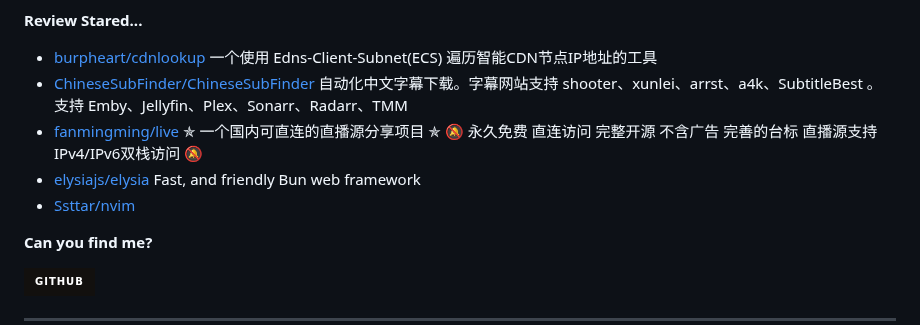
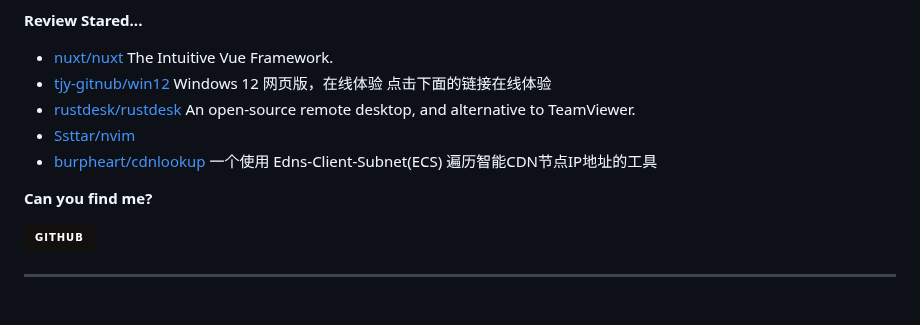
Before and after one commit to Zach677/Zach677, a Markdown page: readme.md, the part around one of its changes. GitHub-like rendering; badges without logos; blank space fills up the shorter version.

```diff
--- a/readme.md
+++ b/readme.md
@@ -39,7 +39,7 @@ Although my technology is poor now, it will slowly improve in the future.
 
 **Review Stared...**
 
-<ul><li><a href=https://github.com/burpheart/cdnlookup>burpheart/cdnlookup</a><span> 一个使用 Edns-Client-Subnet(ECS) 遍历智能CDN节点IP地址的工具</span></li><li><a href=https://github.com/ChineseSubFinder/ChineseSubFinder>ChineseSubFinder/ChineseSubFinder</a><span> 自动化中文字幕下载。字幕网站支持 shooter、xunlei、arrst、a4k、SubtitleBest 。支持 Emby、Jellyfin、Plex、Sonarr、Radarr、TMM</span></li><li><a href=https://github.com/fanmingming/live>fanmingming/live</a><span> ✯ 一个国内可直连的直播源分享项目 ✯ 🔕 永久免费 直连访问 完整开源 不含广告 完善的台标 直播源支持IPv4/IPv6双栈访问 🔕</span></li><li><a href=https://github.com/elysiajs/elysia>elysiajs/elysia</a><span> Fast, and friendly Bun web framework</span></li><li><a href=https://github.com/Ssttar/nvim>Ssttar/nvim</a></li></ul>
+<ul><li><a href=https://github.com/nuxt/nuxt>nuxt/nuxt</a><span> The Intuitive Vue Framework.</span></li><li><a href=https://github.com/tjy-gitnub/win12>tjy-gitnub/win12</a><span> Windows 12 网页版，在线体验 点击下面的链接在线体验</span></li><li><a href=https://github.com/rustdesk/rustdesk>rustdesk/rustdesk</a><span> An open-source remote desktop, and alternative to TeamViewer.</span></li><li><a href=https://github.com/Ssttar/nvim>Ssttar/nvim</a></li><li><a href=https://github.com/burpheart/cdnlookup>burpheart/cdnlookup</a><span> 一个使用 Edns-Client-Subnet(ECS) 遍历智能CDN节点IP地址的工具</span></li></ul>
 
 **Can you find me?**
 
```
Also changed, not shown: other parts of readme.md (+1 -1 lines).
